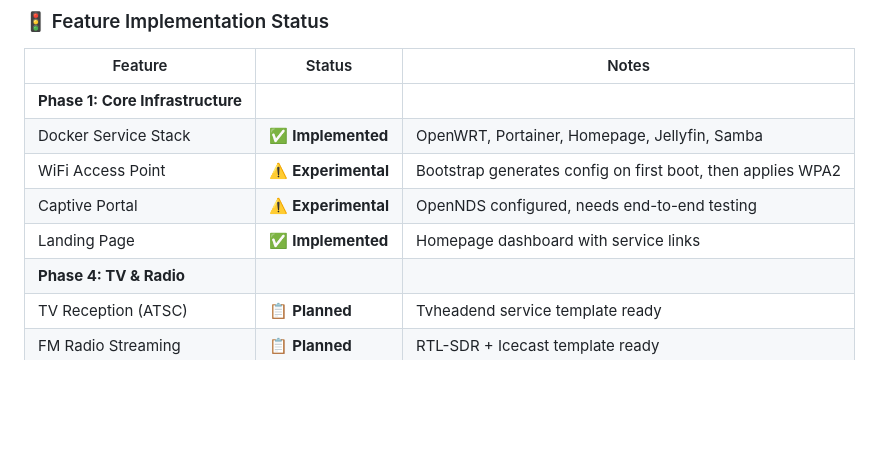
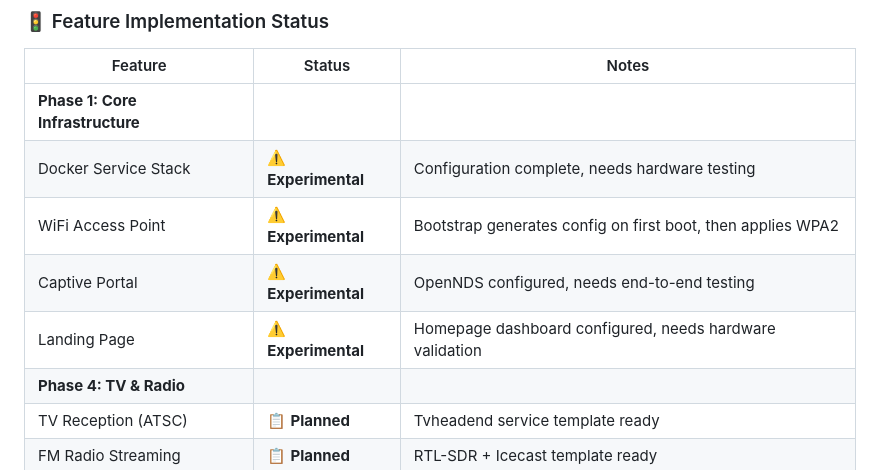
Before and after one commit to pyrometheous/Prepper-Pi, a Markdown page: README.md, the part around the change. Rendered like a GitHub page; blank space fills up the shorter version.

Commit message:
Update feature status to reflect configuration-complete state

```diff
--- a/README.md
+++ b/README.md
@@ -68,10 +68,10 @@ git clone https://github.com/pyrometheous/Prepper-Pi.git && cd Prepper-Pi && sud
 | Feature | Status | Notes |
 |---------|--------|-------|
 | **Phase 1: Core Infrastructure** | | |
-| Docker Service Stack | ✅ **Implemented** | OpenWRT, Portainer, Homepage, Jellyfin, Samba |
+| Docker Service Stack | ⚠️ **Experimental** | Configuration complete, needs hardware testing |
 | WiFi Access Point | ⚠️ **Experimental** | Bootstrap generates config on first boot, then applies WPA2 |
 | Captive Portal | ⚠️ **Experimental** | OpenNDS configured, needs end-to-end testing |
-| Landing Page | ✅ **Implemented** | Homepage dashboard with service links |
+| Landing Page | ⚠️ **Experimental** | Homepage dashboard configured, needs hardware validation |
 | **Phase 4: TV & Radio** | | |
 | TV Reception (ATSC) | 📋 **Planned** | Tvheadend service template ready |
 | FM Radio Streaming | 📋 **Planned** | RTL-SDR + Icecast template ready |
```
